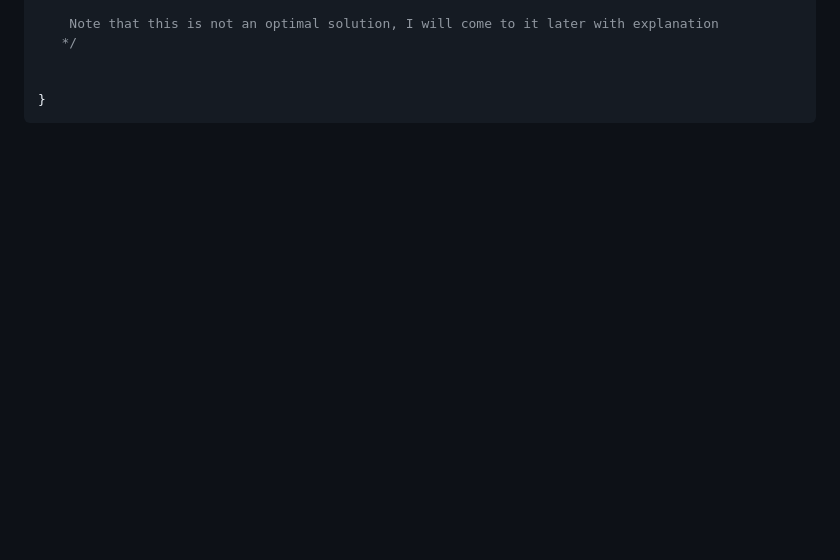
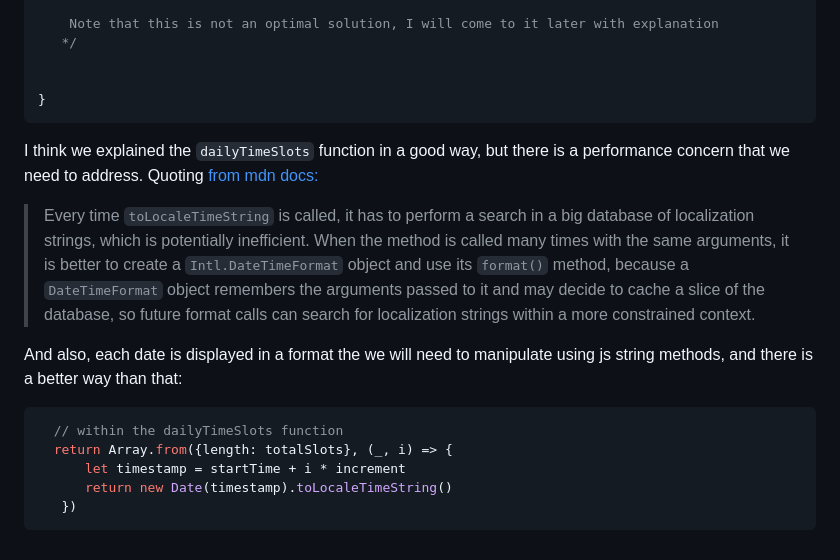
Before and after one commit to Mohammed-Lashein/react-tdd-book-code, a Markdown page: notes/ch2.md, the part around the change. Rendered like a GitHub page; blank space fills up the shorter version.

Commit message:
docs: refactor the dailyTimeSlots body and add explanation for that

````diff
--- a/notes/ch2.md
+++ b/notes/ch2.md
@@ -400,3 +400,15 @@ function dailyTimeSlots(salonOpensAt, salonClosesAt) {
 
 }
 ```
+I think we explained the `dailyTimeSlots` function in a good way, but there is a performance concern that we need to address.
+Quoting [from mdn docs: ](https://developer.mozilla.org/en-US/docs/Web/JavaScript/Reference/Global_Objects/Date/toLocaleTimeString)
+>Every time `toLocaleTimeString` is called, it has to perform a search in a big database of localization strings, which is potentially inefficient. When the method is called many times with the same arguments, it is better to create a `Intl.DateTimeFormat` object and use its `format()` method, because a `DateTimeFormat` object remembers the arguments passed to it and may decide to cache a slice of the database, so future format calls can search for localization strings within a more constrained context.
+
+And also, each date is displayed in a format the we will need to manipulate using js string methods, and there is a better way than that:
+```js
+  // within the dailyTimeSlots function
+  return Array.from({length: totalSlots}, (_, i) => {
+      let timestamp = startTime + i * increment
+      return new Date(timestamp).toLocaleTimeString()
+   })
+```
````
